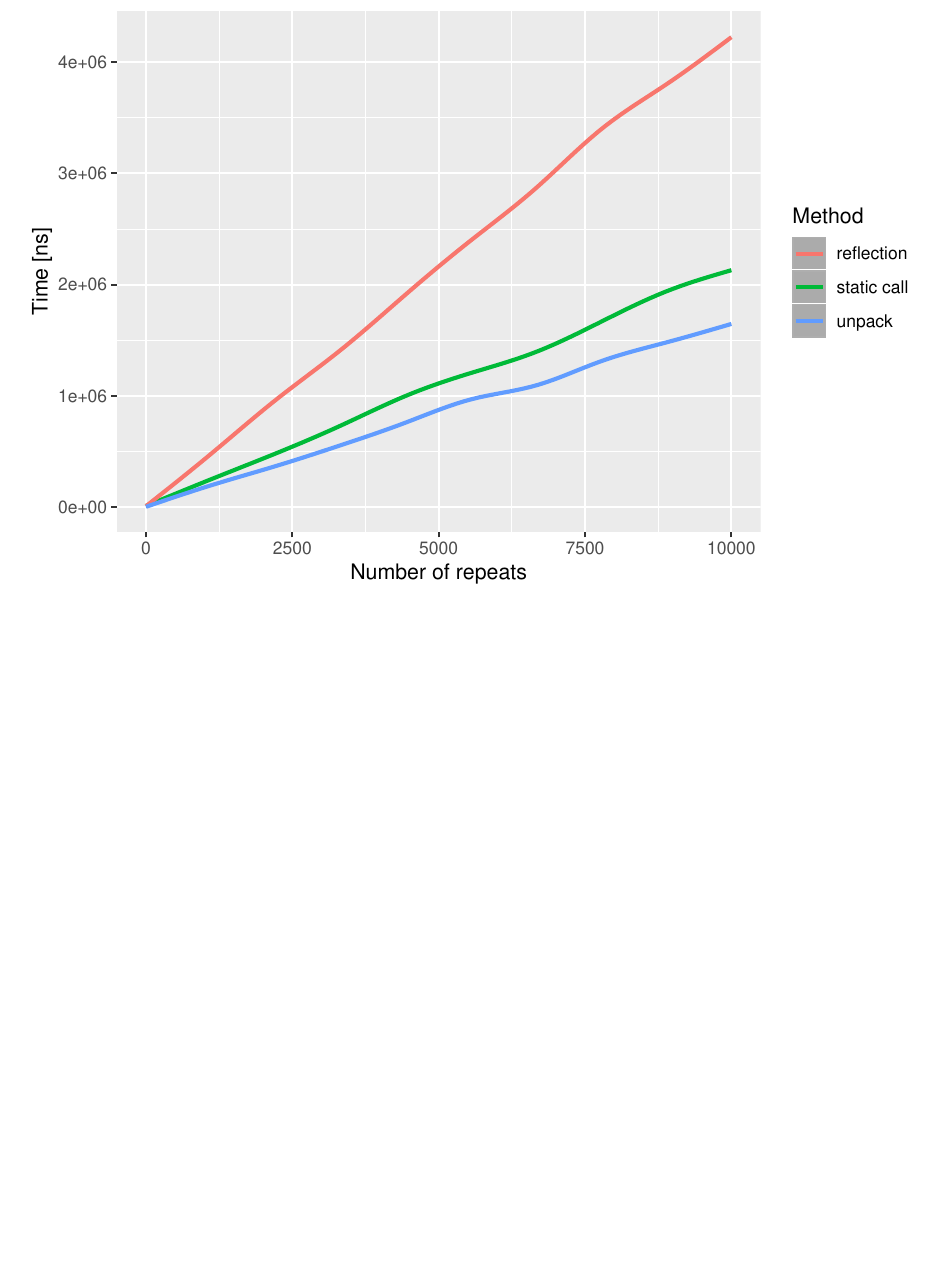
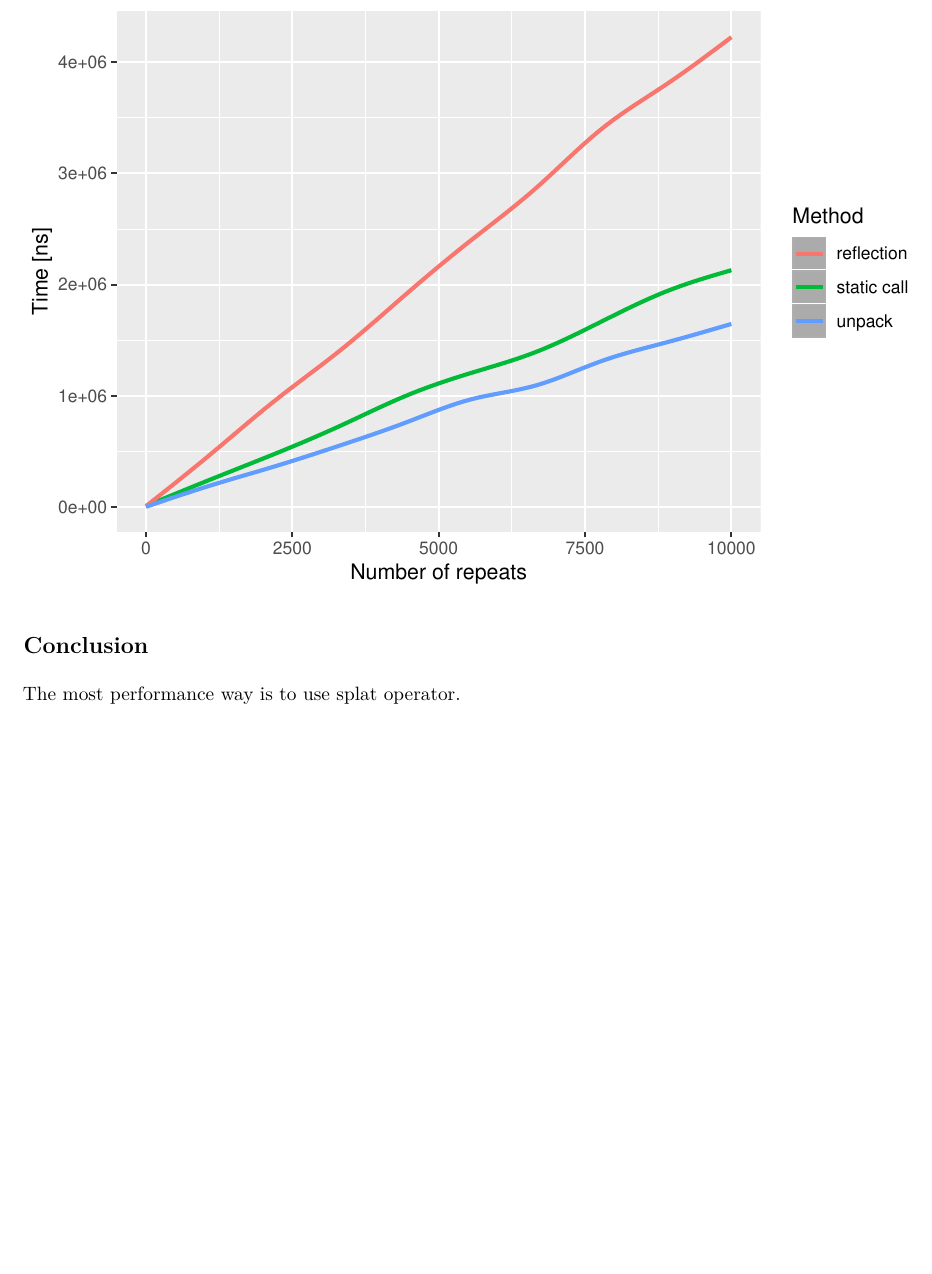
Before and after one commit to writ3it/PHPTricksAndTips, an R Markdown document (examples/benchmark/example_01/report.rmd): part of page 3 of 3, cut so that both start at the same text, the shorter picture padded with empty space. The pictures show the output file examples/benchmark/example_01/report.pdf that the author committed with the source.

Commit message:
conclusion

````diff
--- a/examples/benchmark/example_01/report.rmd
+++ b/examples/benchmark/example_01/report.rmd
@@ -79,3 +79,6 @@ drawChart(data,"Raw data",geom_line)
 ```{r chart2, echo=FALSE,results='hide'}
 drawChart(data,"Trends",geom_smooth)
 ```
+
+## Conclusion
+The most performance way is to use splat operator.
````
Also changed, not shown: examples/benchmark/example_01/report.pdf.
